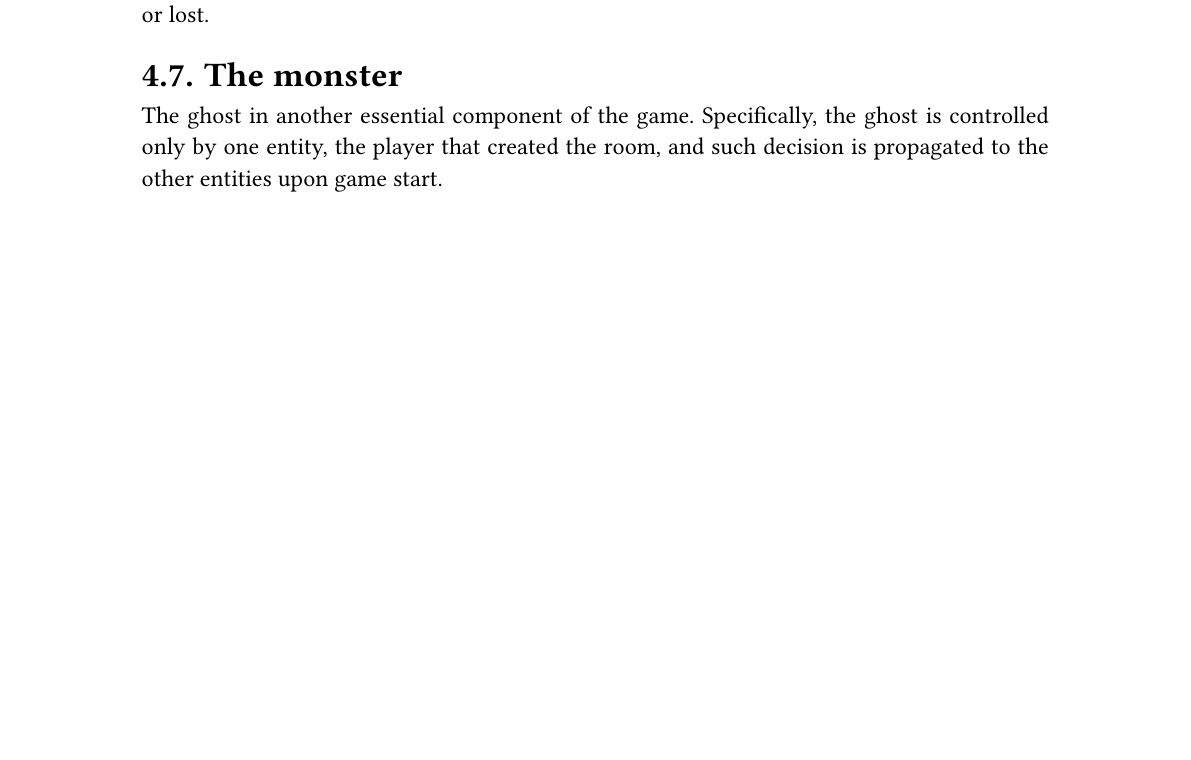
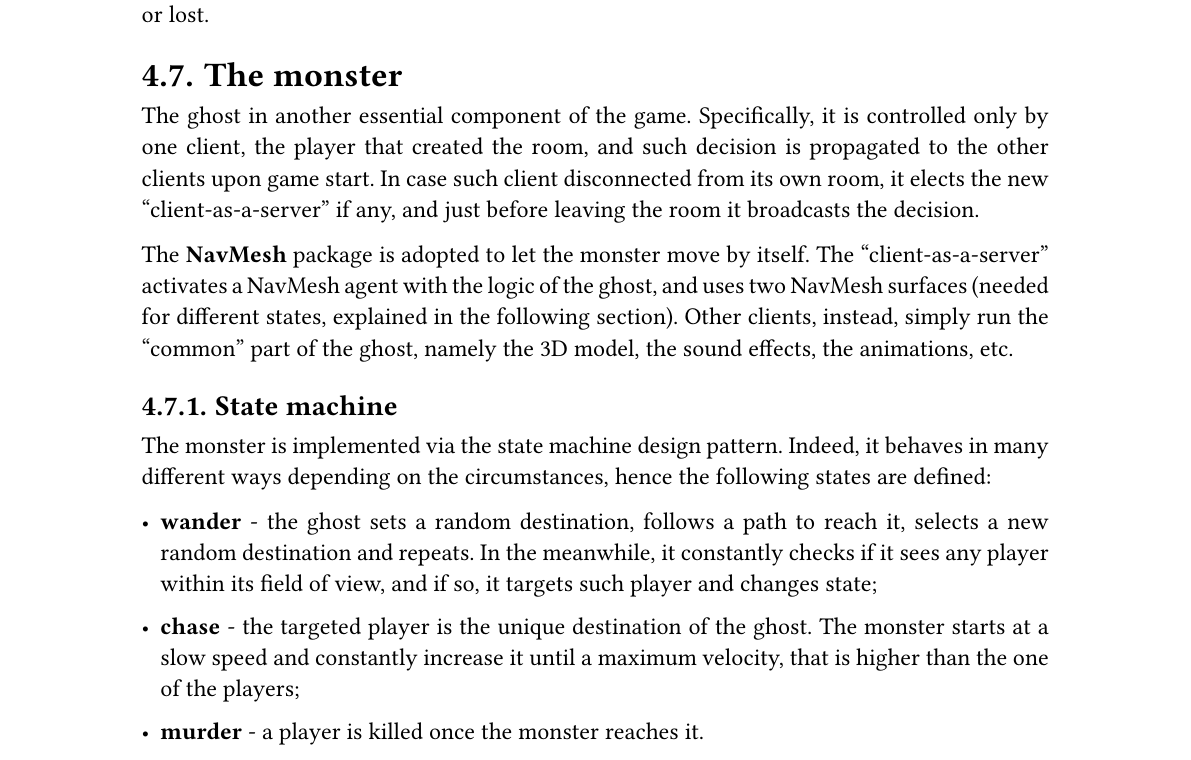
Before and after one commit to Steal-it/Docs, a Typst document (report/report.typ, which reads report/chapters/04_implementation.typ): part of page 10 of 17, cut so that both start at the same text, the shorter picture padded with empty space. Compiled offline with Typst 0.15.

Commit message:
started monster state machine section

```diff
--- a/report/chapters/04_implementation.typ
+++ b/report/chapters/04_implementation.typ
@@ -66,7 +66,18 @@ Finally, `SpectatorModeManager` also enable the game over final screen, both in
 
 == The monster
 
-The ghost in another essential component of the game. Specifically, the ghost is controlled only by one entity, the player that created the room, and such decision is propagated to the other entities upon game start.
+#let caas = box["client-as-a-server"]
 
-// TODO write election process
-// TODO describe ghost in depth
+The ghost in another essential component of the game. Specifically, it is controlled only by one client, the player that created the room, and such decision is propagated to the other clients upon game start. In case such client disconnected from its own room, it elects the new #caas if any, and just before leaving the room it broadcasts the decision.
+
+The *NavMesh* package is adopted to let the monster move by itself. The #caas activates a NavMesh agent with the logic of the ghost, and uses two NavMesh surfaces (needed for different states, explained in the following section). Other clients, instead, simply run the "common" part of the ghost, namely the 3D model, the sound effects, the animations, etc.
+
+=== State machine
+
+The monster is implemented via the state machine design pattern. Indeed, it behaves in many different ways depending on the circumstances, hence the following states are defined:
+
+- *wander* - the ghost sets a random destination, follows a path to reach it, selects a new random destination and repeats. In the meanwhile, it constantly checks if it sees any player within its field of view, and if so, it targets such player and changes state;
+
+- *chase* - the targeted player is the unique destination of the ghost. The monster starts at a slow speed and constantly increase it until a maximum velocity, that is higher than the one of the players;
+
+- *murder* - a player is killed once the monster reaches it.
```
